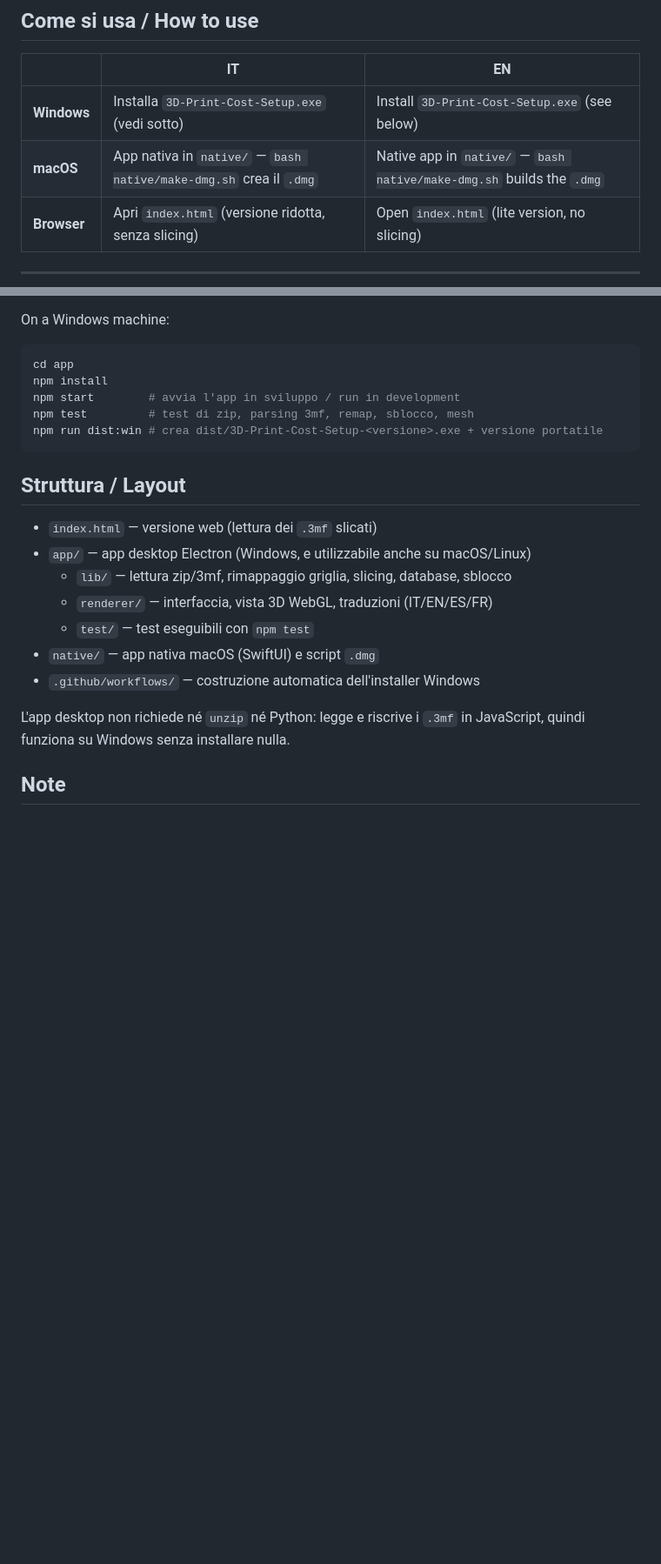
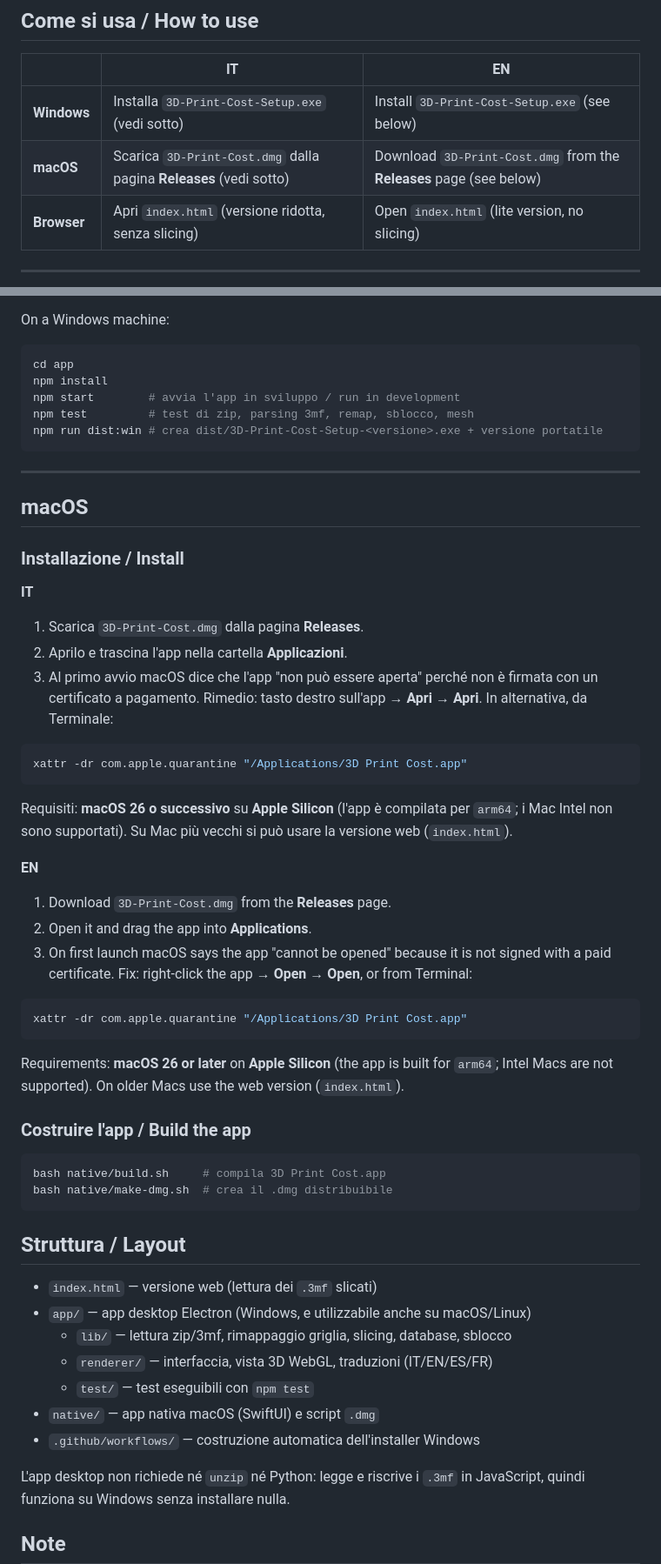
Before and after one commit to emanueletech/3d-print-cost, a Markdown page: README.md, 2 parts joined by grey strips. Shown at 87% size. GitHub-like rendering; blank space fills up the shorter version.

Commit message:
README: istruzioni di installazione per macOS e requisiti reali
La tabella diceva di costruirsi il .dmg da soli: ora il pacchetto e'
allegato alla release, quindi si scarica come l'installer Windows.
Aggiunti i requisiti effettivi (macOS 26, solo Apple Silicon) e la
procedura per la quarantena Gatekeeper.

````diff
--- a/README.md
+++ b/README.md
@@ -19,7 +19,7 @@
 | | IT | EN |
 |---|---|---|
 | **Windows** | Installa `3D-Print-Cost-Setup.exe` (vedi sotto) | Install `3D-Print-Cost-Setup.exe` (see below) |
-| **macOS** | App nativa in `native/` — `bash native/make-dmg.sh` crea il `.dmg` | Native app in `native/` — `bash native/make-dmg.sh` builds the `.dmg` |
+| **macOS** | Scarica `3D-Print-Cost.dmg` dalla pagina **Releases** (vedi sotto) | Download `3D-Print-Cost.dmg` from the **Releases** page (see below) |
 | **Browser** | Apri `index.html` (versione ridotta, senza slicing) | Open `index.html` (lite version, no slicing) |
 
 ---
@@ -62,6 +62,43 @@ npm test         # test di zip, parsing 3mf, remap, sblocco, mesh
 npm run dist:win # crea dist/3D-Print-Cost-Setup-<versione>.exe + versione portatile
 ```
 
+---
+
+## macOS
+
+### Installazione / Install
+
+**IT**
+
+1. Scarica `3D-Print-Cost.dmg` dalla pagina **Releases**.
+2. Aprilo e trascina l'app nella cartella **Applicazioni**.
+3. Al primo avvio macOS dice che l'app "non può essere aperta" perché non è firmata con un certificato a pagamento. Rimedio: tasto destro sull'app → **Apri** → **Apri**. In alternativa, da Terminale:
+
+```bash
+xattr -dr com.apple.quarantine "/Applications/3D Print Cost.app"
+```
+
+Requisiti: **macOS 26 o successivo** su **Apple Silicon** (l'app è compilata per `arm64`; i Mac Intel non sono supportati). Su Mac più vecchi si può usare la versione web (`index.html`).
+
+**EN**
+
+1. Download `3D-Print-Cost.dmg` from the **Releases** page.
+2. Open it and drag the app into **Applications**.
+3. On first launch macOS says the app "cannot be opened" because it is not signed with a paid certificate. Fix: right-click the app → **Open** → **Open**, or from Terminal:
+
+```bash
+xattr -dr com.apple.quarantine "/Applications/3D Print Cost.app"
+```
+
+Requirements: **macOS 26 or later** on **Apple Silicon** (the app is built for `arm64`; Intel Macs are not supported). On older Macs use the web version (`index.html`).
+
+### Costruire l'app / Build the app
+
+```bash
+bash native/build.sh     # compila 3D Print Cost.app
+bash native/make-dmg.sh  # crea il .dmg distribuibile
+```
+
 ## Struttura / Layout
 
 - `index.html` — versione web (lettura dei `.3mf` slicati)
````
